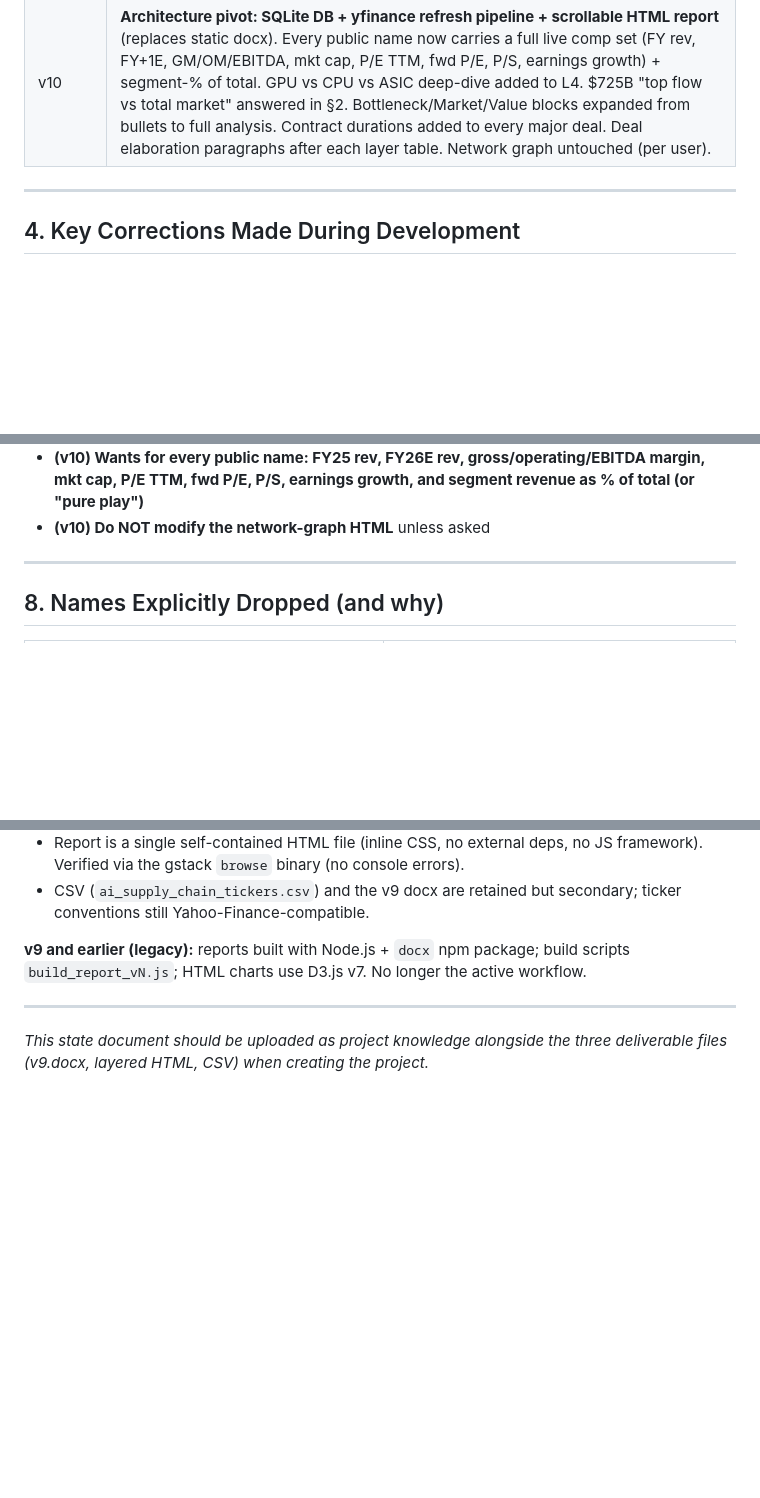
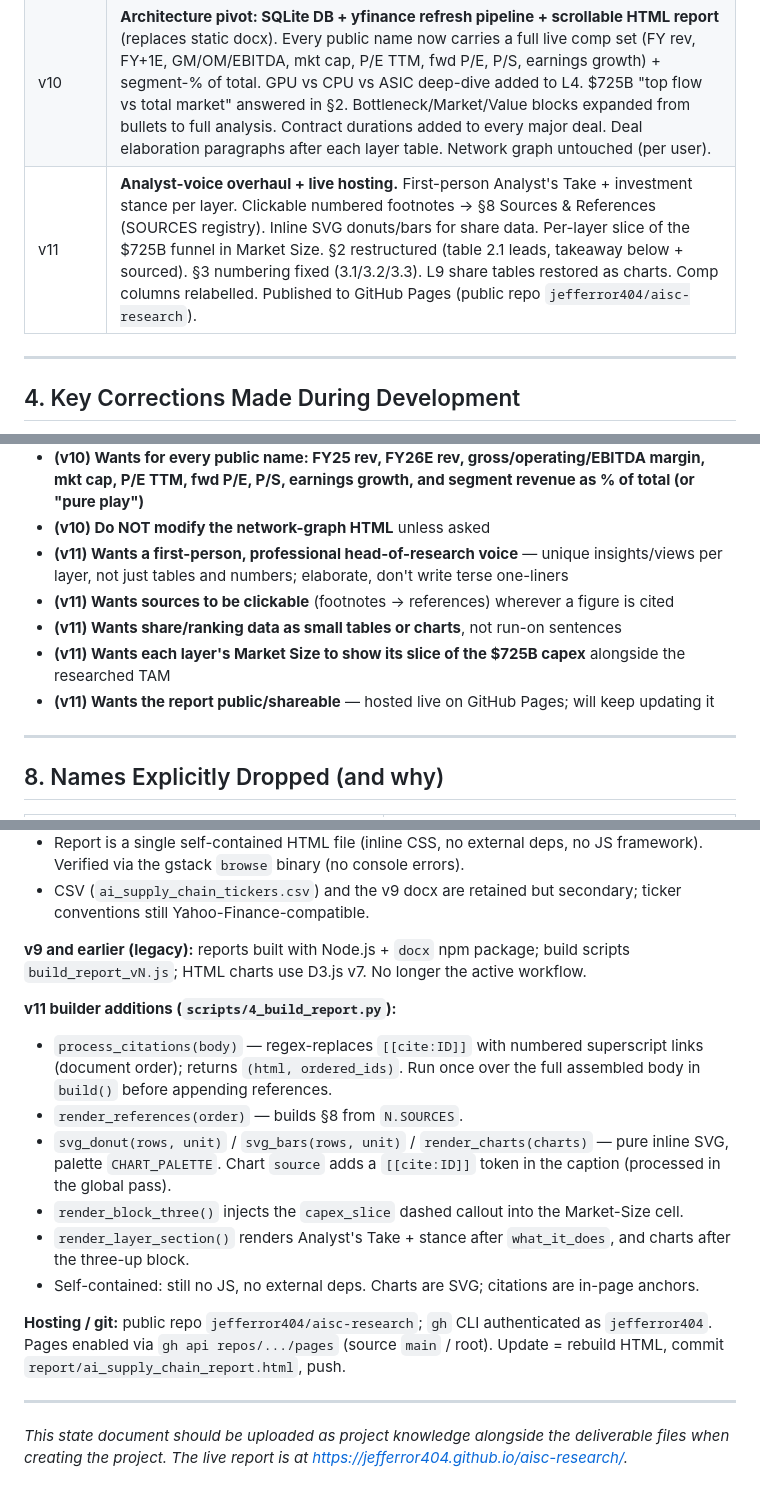
Before and after one commit to jefferror404/aisc-research, a Markdown page: PROJECT_STATE_DOCUMENT.md, 3 parts joined by grey strips. Drawn GitHub-style; blank space fills up the shorter version.

```diff
--- a/PROJECT_STATE_DOCUMENT.md
+++ b/PROJECT_STATE_DOCUMENT.md
@@ -85,6 +109,7 @@ Interactive D3.js force-directed graph showing all major deals. v9 version is LA
 | v8 | Deleted standalone glossary → embedded terms inline within each layer using yellow callout boxes. Each layer now opens with "What this layer does / Who pays whom / Sub-segments / How to analyze this layer" deep analytical framing. §3 trimmed to concise money-flow overview only. |
 | v9 | Added per-layer Bottleneck (severity + resolution), Market Size, Value-Added/Margins analysis blocks (3-column colored cells). NEW §3.3 Value Capture Map quantifying margins by layer. HTML chart upgraded to LAYERED top-to-bottom layout. |
 | v10 | **Architecture pivot: SQLite DB + yfinance refresh pipeline + scrollable HTML report** (replaces static docx). Every public name now carries a full live comp set (FY rev, FY+1E, GM/OM/EBITDA, mkt cap, P/E TTM, fwd P/E, P/S, earnings growth) + segment-% of total. GPU vs CPU vs ASIC deep-dive added to L4. $725B "top flow vs total market" answered in §2. Bottleneck/Market/Value blocks expanded from bullets to full analysis. Contract durations added to every major deal. Deal elaboration paragraphs after each layer table. Network graph untouched (per user). |
+| v11 | **Analyst-voice overhaul + live hosting.** First-person Analyst's Take + investment stance per layer. Clickable numbered footnotes → §8 Sources & References (SOURCES registry). Inline SVG donuts/bars for share data. Per-layer slice of the $725B funnel in Market Size. §2 restructured (table 2.1 leads, takeaway below + sourced). §3 numbering fixed (3.1/3.2/3.3). L9 share tables restored as charts. Comp columns relabelled. Published to GitHub Pages (public repo `jefferror404/aisc-research`). |
 
 ---
 
@@ -219,6 +244,11 @@ These are cases where the user caught errors or I self-corrected after deeper re
 - **(v10) Wants accurate data from official earnings/financial statements + reliable sources**; tables hold the data, short paragraphs after tables carry elaboration
 - **(v10) Wants for every public name: FY25 rev, FY26E rev, gross/operating/EBITDA margin, mkt cap, P/E TTM, fwd P/E, P/S, earnings growth, and segment revenue as % of total (or "pure play")**
 - **(v10) Do NOT modify the network-graph HTML** unless asked
+- **(v11) Wants a first-person, professional head-of-research voice** — unique insights/views per layer, not just tables and numbers; elaborate, don't write terse one-liners
+- **(v11) Wants sources to be clickable** (footnotes → references) wherever a figure is cited
+- **(v11) Wants share/ranking data as small tables or charts**, not run-on sentences
+- **(v11) Wants each layer's Market Size to show its slice of the $725B capex** alongside the researched TAM
+- **(v11) Wants the report public/shareable** — hosted live on GitHub Pages; will keep updating it
 
 ---
 
@@ -277,6 +307,16 @@ The user mentioned wanting to continue in a Claude project long-term. Potential
 
 **v9 and earlier (legacy):** reports built with Node.js + `docx` npm package; build scripts `build_report_vN.js`; HTML charts use D3.js v7. No longer the active workflow.
 
+**v11 builder additions (`scripts/4_build_report.py`):**
+- `process_citations(body)` — regex-replaces `[[cite:ID]]` with numbered superscript links (document order); returns `(html, ordered_ids)`. Run once over the full assembled body in `build()` before appending references.
+- `render_references(order)` — builds §8 from `N.SOURCES`.
+- `svg_donut(rows, unit)` / `svg_bars(rows, unit)` / `render_charts(charts)` — pure inline SVG, palette `CHART_PALETTE`. Chart `source` adds a `[[cite:ID]]` token in the caption (processed in the global pass).
+- `render_block_three()` injects the `capex_slice` dashed callout into the Market-Size cell.
+- `render_layer_section()` renders Analyst's Take + stance after `what_it_does`, and charts after the three-up block.
+- Self-contained: still no JS, no external deps. Charts are SVG; citations are in-page anchors.
+
+**Hosting / git:** public repo `jefferror404/aisc-research`; `gh` CLI authenticated as `jefferror404`. Pages enabled via `gh api repos/.../pages` (source `main` / root). Update = rebuild HTML, commit `report/ai_supply_chain_report.html`, push.
+
 ---
 
-*This state document should be uploaded as project knowledge alongside the three deliverable files (v9.docx, layered HTML, CSV) when creating the project.*
+*This state document should be uploaded as project knowledge alongside the deliverable files when creating the project. The live report is at https://jefferror404.github.io/aisc-research/.*
```
Also changed, not shown: other parts of PROJECT_STATE_DOCUMENT.md (+26 -2 lines).
